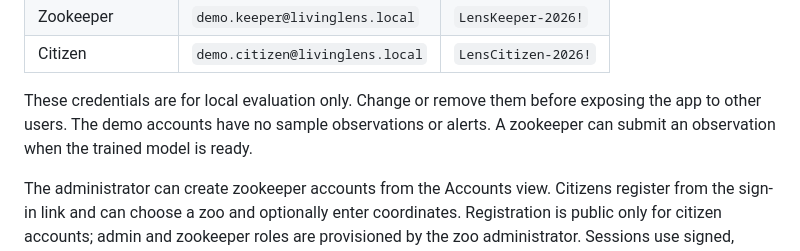
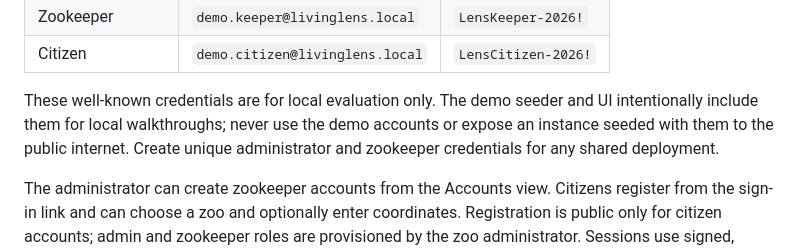
Before and after one commit to dsaptarshighosh/living-lens, a Markdown page: README.md, the part around the change. Drawn GitHub-style.

Commit message:
Clarify public demo credential safety
Co-authored-by: Copilot <223556219+Copilot@users.noreply.github.com>

```diff
--- a/README.md
+++ b/README.md
@@ -38,7 +38,7 @@ python .\seed_demo.py
 | Zookeeper | `demo.keeper@livinglens.local` | `LensKeeper-2026!` |
 | Citizen | `demo.citizen@livinglens.local` | `LensCitizen-2026!` |
 
-These credentials are for local evaluation only. Change or remove them before exposing the app to other users. The demo accounts have no sample observations or alerts. A zookeeper can submit an observation when the trained model is ready.
+These well-known credentials are for local evaluation only. The demo seeder and UI intentionally include them for local walkthroughs; never use the demo accounts or expose an instance seeded with them to the public internet. Create unique administrator and zookeeper credentials for any shared deployment.
 
 The administrator can create zookeeper accounts from the Accounts view. Citizens register from the sign-in link and can choose a zoo and optionally enter coordinates. Registration is public only for citizen accounts; admin and zookeeper roles are provisioned by the zoo administrator. Sessions use signed, HttpOnly, SameSite cookies and passwords are stored with scrypt hashes.
 
```
